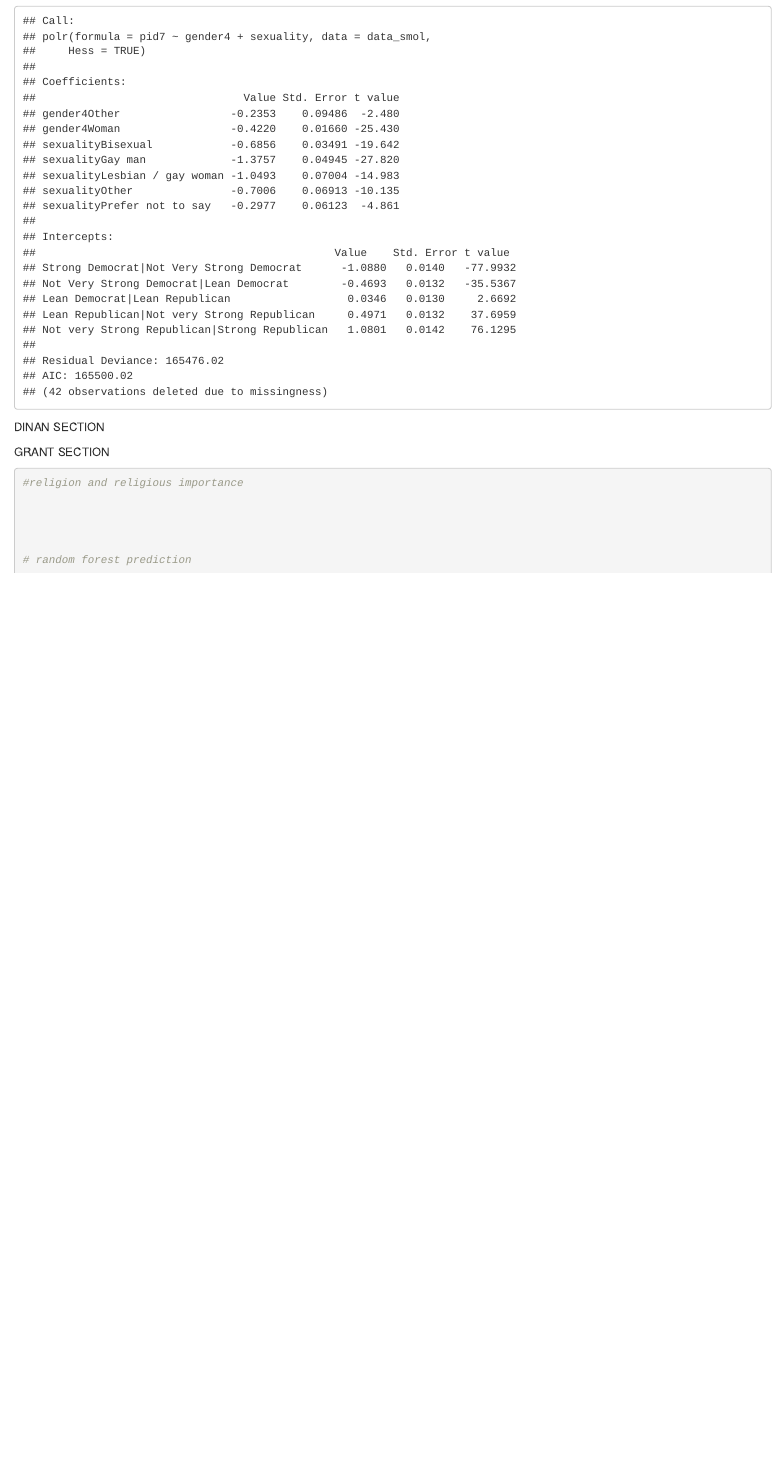
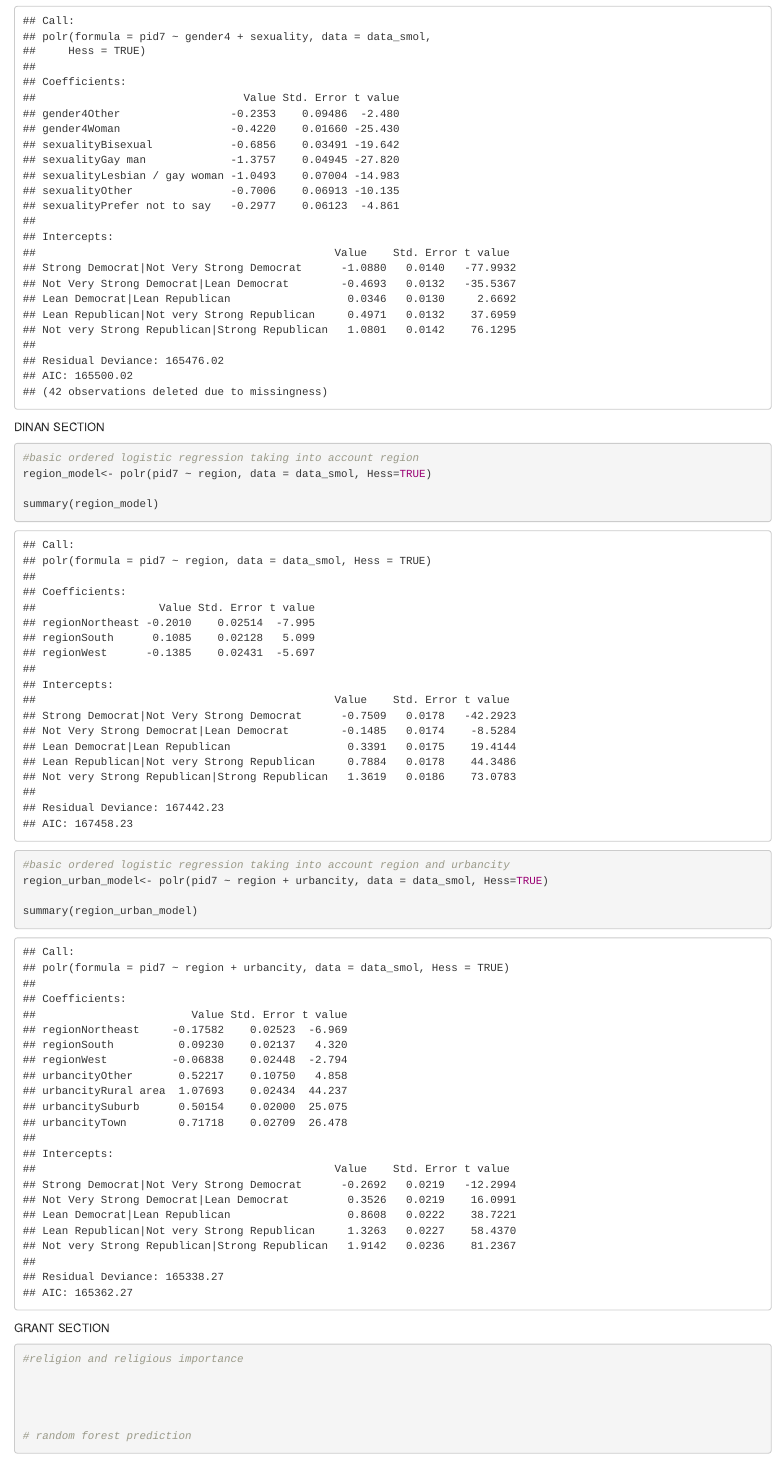
Before and after one commit to grantbw4/stat139_FinalProject, an R Markdown document (FinalProject.Rmd): the page in a window 1100 px wide, from 3540 px down. Rendered offline with R 4.5, knitr and Pandoc, with nearby package versions.

Commit message:
dinans edits

````diff
--- a/FinalProject.Rmd
+++ b/FinalProject.Rmd
@@ -155,6 +155,16 @@ DINAN SECTION
 
 ```{r}
 
+#basic ordered logistic regression taking into account region
+region_model<- polr(pid7 ~ region, data = data_smol, Hess=TRUE)
+
+summary(region_model)
+
+#basic ordered logistic regression taking into account region and urbancity
+region_urban_model<- polr(pid7 ~ region + urbancity, data = data_smol, Hess=TRUE)
+
+summary(region_urban_model)
+
 ```
 
 GRANT SECTION
````
